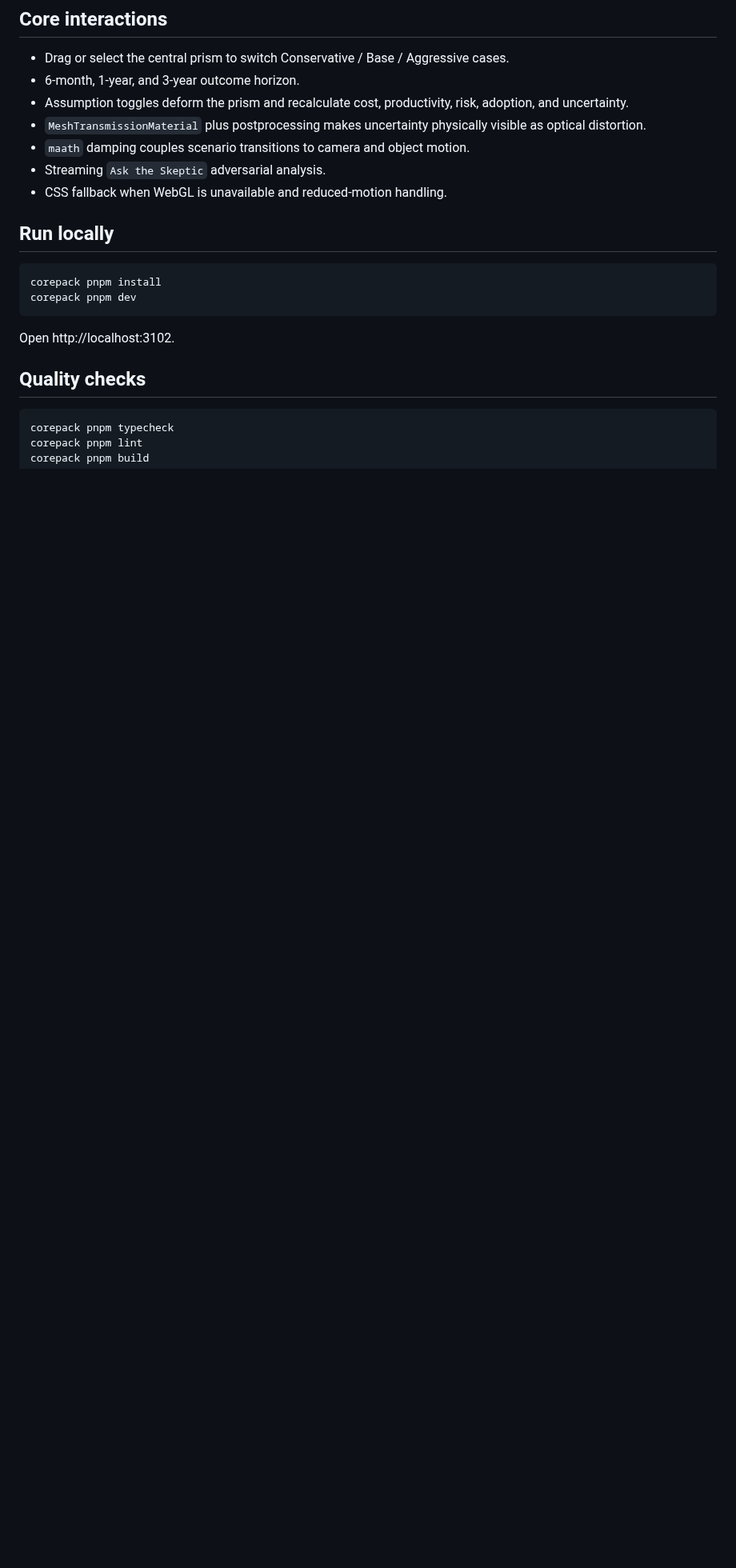
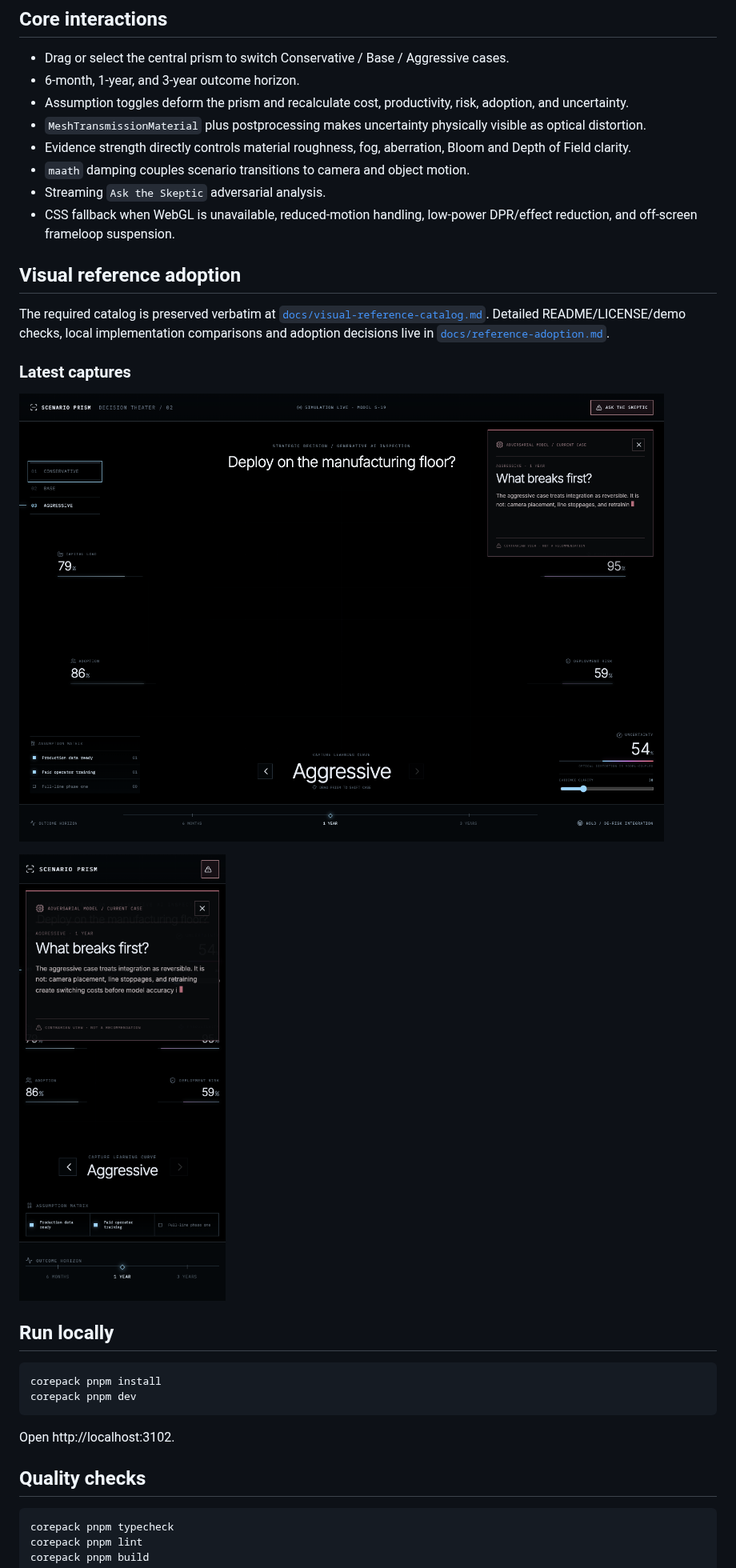
Before and after one commit to oosuhada/evidence-scenario-engine, a Markdown page: README.md, the part around the change. Shown at 80% size. GitHub-like rendering; pictures changed too: public/preview-mobile.png, public/preview.png; blank space fills up the shorter version.

Commit message:
feat: couple prism optics to evidence clarity

```diff
--- a/README.md
+++ b/README.md
@@ -12,9 +12,20 @@ Scenario Prism is designed as a dark executive simulation chamber: one monumenta
 - 6-month, 1-year, and 3-year outcome horizon.
 - Assumption toggles deform the prism and recalculate cost, productivity, risk, adoption, and uncertainty.
 - `MeshTransmissionMaterial` plus postprocessing makes uncertainty physically visible as optical distortion.
+- Evidence strength directly controls material roughness, fog, aberration, Bloom and Depth of Field clarity.
 - `maath` damping couples scenario transitions to camera and object motion.
 - Streaming `Ask the Skeptic` adversarial analysis.
-- CSS fallback when WebGL is unavailable and reduced-motion handling.
+- CSS fallback when WebGL is unavailable, reduced-motion handling, low-power DPR/effect reduction, and off-screen frameloop suspension.
+
+## Visual reference adoption
+
+The required catalog is preserved verbatim at [`docs/visual-reference-catalog.md`](docs/visual-reference-catalog.md). Detailed README/LICENSE/demo checks, local implementation comparisons and adoption decisions live in [`docs/reference-adoption.md`](docs/reference-adoption.md).
+
+### Latest captures
+
+![Scenario Prism desktop](./public/preview.png)
+
+![Scenario Prism mobile](./public/preview-mobile.png)
 
 ## Run locally
 
```
Also changed, not shown: CREDITS.md (+17 -0 lines), docs/reference-adoption.md (added, +52 -0 lines), docs/visual-reference-catalog.md (added, +296 -0 lines), 2 other files.
